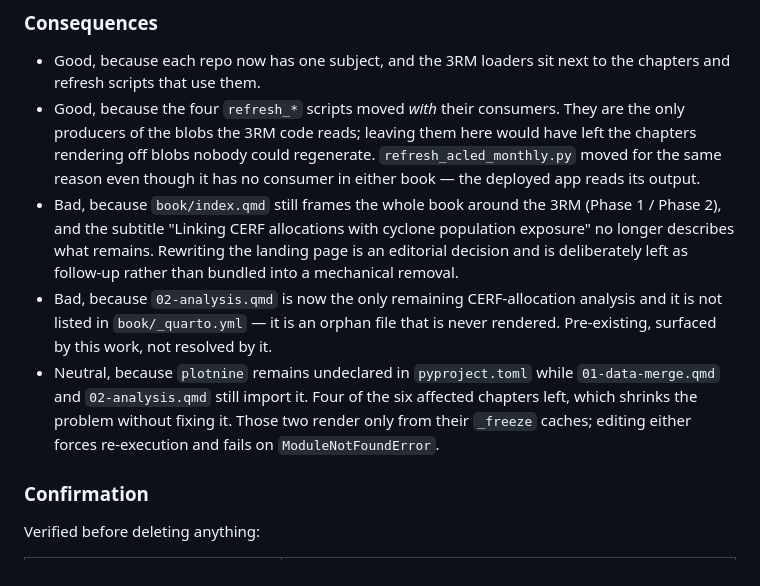
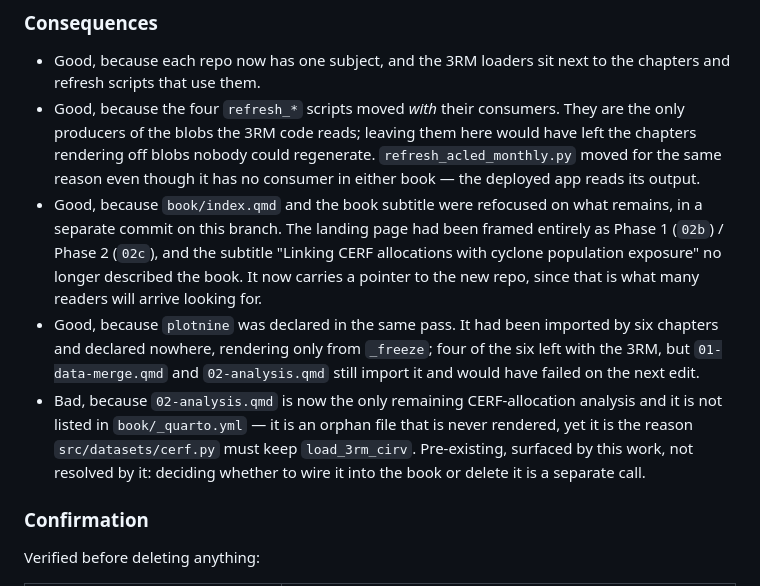
Before and after one commit to OCHA-DAP/ds-storm-impact-harmonisation, a Markdown page: docs/decisions/0007-move-the-3rm-work-to-its-own-repo.md, the part around the change. Drawn GitHub-style.

Commit message:
docs(adr): update 0007 — index.qmd and plotnine are resolved on this branch
0007 recorded both as open loose ends. Both were closed in later commits on the
same branch, so the ADR would have shipped contradicting the tree. The orphaned
02-analysis.qmd remains genuinely open and is restated as such.

```diff
--- a/docs/decisions/0007-move-the-3rm-work-to-its-own-repo.md
+++ b/docs/decisions/0007-move-the-3rm-work-to-its-own-repo.md
@@ -98,20 +98,21 @@ predictor's files were removed from inside it.
   would have left the chapters rendering off blobs nobody could regenerate.
   `refresh_acled_monthly.py` moved for the same reason even though it has no
   consumer in either book — the deployed app reads its output.
-* Bad, because `book/index.qmd` still frames the whole book around the 3RM
-  (Phase 1 / Phase 2), and the subtitle "Linking CERF allocations with cyclone
-  population exposure" no longer describes what remains. Rewriting the landing
-  page is an editorial decision and is deliberately left as follow-up rather
-  than bundled into a mechanical removal.
+* Good, because `book/index.qmd` and the book subtitle were refocused on what
+  remains, in a separate commit on this branch. The landing page had been framed
+  entirely as Phase 1 (`02b`) / Phase 2 (`02c`), and the subtitle "Linking CERF
+  allocations with cyclone population exposure" no longer described the book. It
+  now carries a pointer to the new repo, since that is what many readers will
+  arrive looking for.
+* Good, because `plotnine` was declared in the same pass. It had been imported
+  by six chapters and declared nowhere, rendering only from `_freeze`; four of
+  the six left with the 3RM, but `01-data-merge.qmd` and `02-analysis.qmd` still
+  import it and would have failed on the next edit.
 * Bad, because `02-analysis.qmd` is now the only remaining CERF-allocation
   analysis and it is not listed in `book/_quarto.yml` — it is an orphan file
-  that is never rendered. Pre-existing, surfaced by this work, not resolved by
-  it.
-* Neutral, because `plotnine` remains undeclared in `pyproject.toml` while
-  `01-data-merge.qmd` and `02-analysis.qmd` still import it. Four of the six
-  affected chapters left, which shrinks the problem without fixing it. Those
-  two render only from their `_freeze` caches; editing either forces
-  re-execution and fails on `ModuleNotFoundError`.
+  that is never rendered, yet it is the reason `src/datasets/cerf.py` must keep
+  `load_3rm_cirv`. Pre-existing, surfaced by this work, not resolved by it:
+  deciding whether to wire it into the book or delete it is a separate call.
 
 ### Confirmation
 
```
